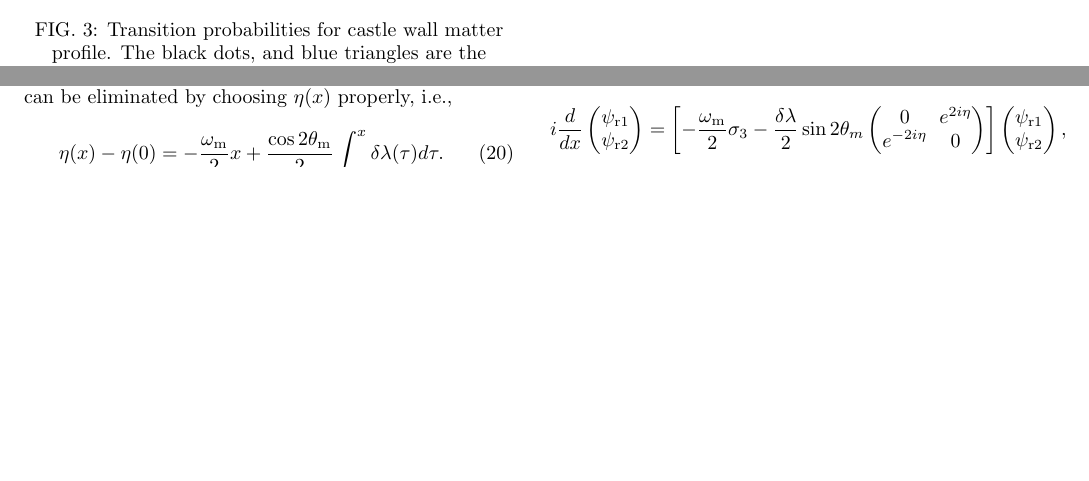
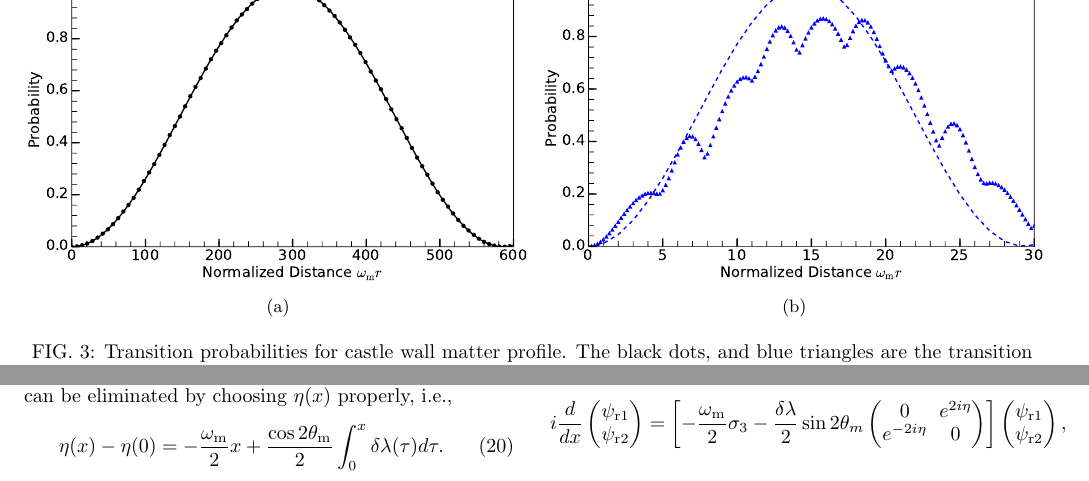
Before and after one commit to emptymalei/rabi-neutrino-oscillations, a LaTeX paper (main.tex): two parts of pages 4 and 5 of 9, joined at a grey line, cut at the place of the change, the shorter picture padded with empty space. Compiled offline with pdfLaTeX.

Commit message:
update akhmedov castle wall result plot

```diff
--- a/main.tex
+++ b/main.tex
@@ -332,15 +332,39 @@ H^{(\mathrm m)} = - \frac{1}{2}\omega_{\mathrm m} \sigma_3  + \frac{1}{2} \sum_{
 determines the transitions between the two background matter states.
 
 
-\begin{figure}[!htbp]
-                \centering
-                \includegraphics[width=\columnwidth]{assets/castle-wall}
-                \caption{Transition probabilities for castle wall matter profile.
-                %The black solid line is the transition probabilities for $\lambda_2-\lambda_1=0.09\lambda_0$ calculated using Rabi formula, while black dots are the numerical solution; The red dashed line is the transition probabilities for $\lambda_2-\lambda_1=0.1\lambda_0$ calculated using Rabi formula, while red up-pointing triangles are the numerical solution; The blue dash-dotted line is the transition probabilities for $\lambda_2-\lambda_1=0.2\lambda_0$ calculated using Rabi formula, while blue down-pointing triangles are the numerical solution.
-                The black dots, and blue triangles are the transition probabilities of castle wall matter profile calculated numerically for $\Lambda_2-\Lambda_1=0.04\Lambda_0$, and $\Lambda_2-\Lambda_1=0.8\Lambda_0$ respectively, while the black solid line, and blue dashed line are the corresponding Rabi formula. During the calculation, the energy of neutrinos is $10\,\mathrm{MeV}$, mass-squared difference is $\delta m^2=2.6\times 10^{-3}\,\mathrm{eV^2}$, and the vacuum mixing angle chosen so that $\sin^2(2\theta_v)=0.093$. The background potential $\Lambda_0$ is chosen so that it's half the MSW resonance potential, $\Lambda_0 = \frac{1}{2}\lambda_{\mathrm{MSW}}=\frac{1}{2}\omega_{\mathrm{v}}\cos 2\theta_{\mathrm v}$, and the base frequency is set to $k_0 = 2\pi/X = \omega_{\mathrm{m}}$.
-                }
-                \label{fig-akhmedovOscPlt}
-\end{figure}
+% \begin{figure}[!htbp]
+%                 \centering
+%                 \includegraphics[width=\columnwidth]{assets/castle-wall}
+                % \caption{Transition probabilities for castle wall matter profile.
+                % %The black solid line is the transition probabilities for $\lambda_2-\lambda_1=0.09\lambda_0$ calculated using Rabi formula, while black dots are the numerical solution; The red dashed line is the transition probabilities for $\lambda_2-\lambda_1=0.1\lambda_0$ calculated using Rabi formula, while red up-pointing triangles are the numerical solution; The blue dash-dotted line is the transition probabilities for $\lambda_2-\lambda_1=0.2\lambda_0$ calculated using Rabi formula, while blue down-pointing triangles are the numerical solution.
+                % The black dots, and blue triangles are the transition probabilities of castle wall matter profile calculated numerically for $\Lambda_2-\Lambda_1=0.04\Lambda_0$, and $\Lambda_2-\Lambda_1=0.8\Lambda_0$ respectively, while the black solid line, and blue dashed line are the corresponding Rabi formula. During the calculation, the energy of neutrinos is $10\,\mathrm{MeV}$, mass-squared difference is $\delta m^2=2.6\times 10^{-3}\,\mathrm{eV^2}$, and the vacuum mixing angle chosen so that $\sin^2(2\theta_v)=0.093$. The background potential $\Lambda_0$ is chosen so that it's half the MSW resonance potential, $\Lambda_0 = \frac{1}{2}\lambda_{\mathrm{MSW}}=\frac{1}{2}\omega_{\mathrm{v}}\cos 2\theta_{\mathrm v}$, and the base frequency is set to $k_0 = 2\pi/X = \omega_{\mathrm{m}}$.
+%                 }
+%                 \label{fig-akhmedovOscPlt}
+% \end{figure}
+
+%  trim={<left> <lower> <right> <upper>}
+%\begin{widetext}
+\begin{figure*}
+    \centering
+    \begin{subfigure}[b]{0.5\textwidth}
+        \centering
+        \includegraphics[width=\columnwidth]{assets/castle-wall-2}
+    \caption{}
+    \label{fig-akhmedovOscPlt-a}
+    \end{subfigure}%
+    ~
+    \begin{subfigure}[b]{0.5\textwidth}
+        \centering
+        \includegraphics[width=\columnwidth]{assets/castle-wall-1}
+        \caption{}
+        \label{fig-akhmedovOscPlt-b}
+    \end{subfigure}
+    \caption{Transition probabilities for castle wall matter profile.
+    The black dots, and blue triangles are the transition probabilities of castle wall matter profile calculated numerically for $\Lambda_2-\Lambda_1=0.04\Lambda_0$, and $\Lambda_2-\Lambda_1=0.8\Lambda_0$ respectively, while the black solid line, and blue dashed line are the corresponding Rabi formula. During the calculation, the energy of neutrinos is $10\,\mathrm{MeV}$, mass-squared difference is $\delta m^2=2.6\times 10^{-3}\,\mathrm{eV^2}$, and the vacuum mixing angle chosen so that $\sin^2(2\theta_v)=0.093$. The background potential $\Lambda_0$ is chosen so that it's half the MSW resonance potential, $\Lambda_0 = \frac{1}{2}\lambda_{\mathrm{MSW}}=\frac{1}{2}\omega_{\mathrm{v}}\cos 2\theta_{\mathrm v}$, and the base frequency is set to $k_0 = 2\pi/X = \omega_{\mathrm{m}}$.
+                 }
+    \label{fig-akhmedovOscPlt}
+\end{figure*}
+%\end{widetext}
 
 
 In principle, the base frequency $k_0$ which is determined by the total period $X$ can be arbitrary. In this example, we choose a proper $X$ so that the base frequency $k_0$ matches the energy gap $\omega_{\mathrm{m}}$. Even though multiple perturbations frequencies show up in Eq.~(\ref{castle-wall-decomposed-hamiltonian}), we identify that only the first mode is the resonance mode due to the value we choose. As an estimation, we drop all other modes. Thus, similar to single frequency matter profile, the varying $\sigma_3$ terms have limited effects on the transition probabilities when the system is close to resonance, so that
```
Also changed, not shown: assets/castle-wall-1.pdf (added), assets/castle-wall-2.pdf (added).
